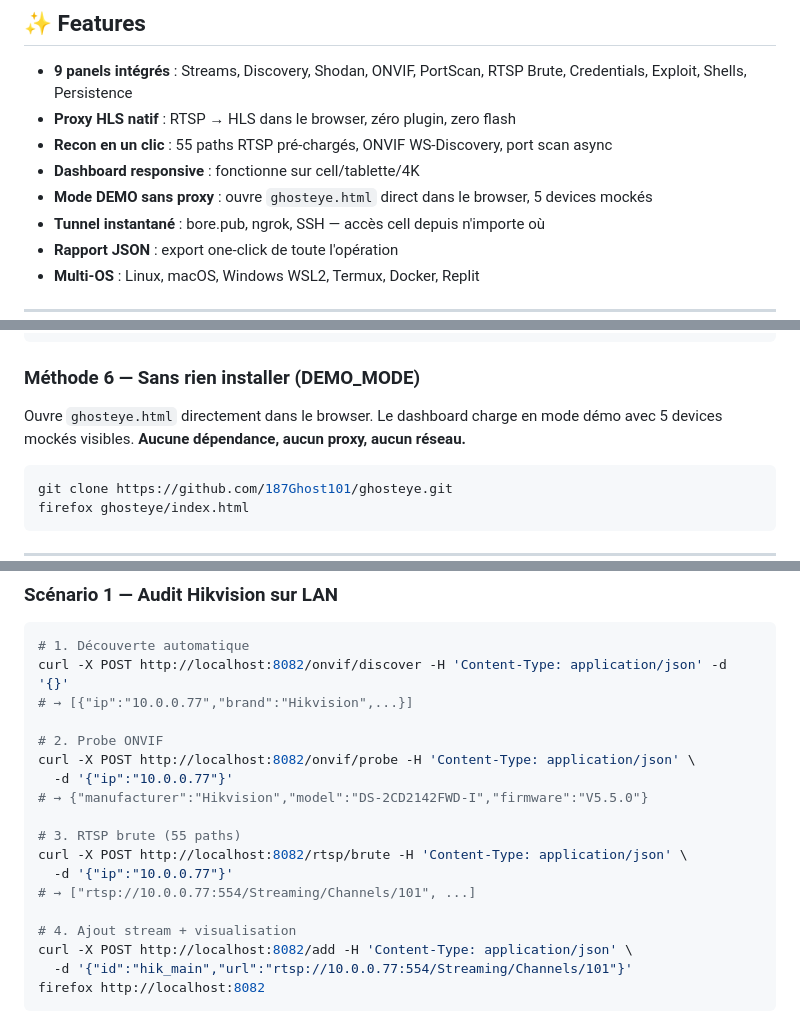
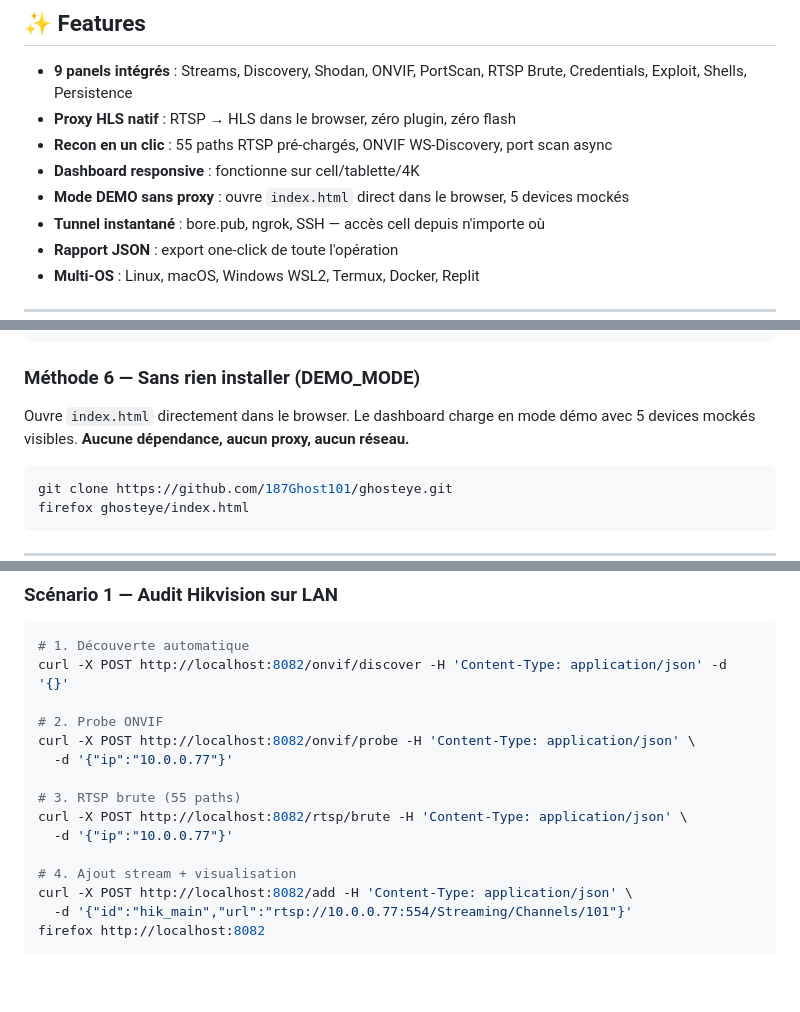
Before and after one commit to 187Ghost101/ghosteye, a Markdown page: README.md, 3 parts joined by grey strips. GitHub-like rendering; blank space fills up the shorter version.

````diff
--- a/README.md
+++ b/README.md
@@ -37,10 +40,10 @@ Conçu pour le **Protocole GHOST1O1** — phase 1 (Observer) et phase 2 (Cartogr
 ## ✨ Features
 
 - **9 panels intégrés** : Streams, Discovery, Shodan, ONVIF, PortScan, RTSP Brute, Credentials, Exploit, Shells, Persistence
-- **Proxy HLS natif** : RTSP → HLS dans le browser, zéro plugin, zero flash
+- **Proxy HLS natif** : RTSP → HLS dans le browser, zéro plugin, zéro flash
 - **Recon en un clic** : 55 paths RTSP pré-chargés, ONVIF WS-Discovery, port scan async
 - **Dashboard responsive** : fonctionne sur cell/tablette/4K
-- **Mode DEMO sans proxy** : ouvre `ghosteye.html` direct dans le browser, 5 devices mockés
+- **Mode DEMO sans proxy** : ouvre `index.html` direct dans le browser, 5 devices mockés
 - **Tunnel instantané** : bore.pub, ngrok, SSH — accès cell depuis n'importe où
 - **Rapport JSON** : export one-click de toute l'opération
 - **Multi-OS** : Linux, macOS, Windows WSL2, Termux, Docker, Replit
@@ -95,7 +98,7 @@ python3 ghosteye_proxy.py 8082
 
 ### Méthode 6 — Sans rien installer (DEMO_MODE)
 
-Ouvre `ghosteye.html` directement dans le browser. Le dashboard charge en mode démo avec 5 devices mockés visibles. **Aucune dépendance, aucun proxy, aucun réseau.**
+Ouvre `index.html` directement dans le browser. Le dashboard charge en mode démo avec 5 devices mockés visibles. **Aucune dépendance, aucun proxy, aucun réseau.**
 
 ```bash
 git clone https://github.com/187Ghost101/ghosteye.git
@@ -126,17 +129,14 @@ bore local 8082 --to bore.pub
 ```bash
 # 1. Découverte automatique
 curl -X POST http://localhost:8082/onvif/discover -H 'Content-Type: application/json' -d '{}'
-# → [{"ip":"10.0.0.77","brand":"Hikvision",...}]
 
 # 2. Probe ONVIF
 curl -X POST http://localhost:8082/onvif/probe -H 'Content-Type: application/json' \
   -d '{"ip":"10.0.0.77"}'
-# → {"manufacturer":"Hikvision","model":"DS-2CD2142FWD-I","firmware":"V5.5.0"}
 
 # 3. RTSP brute (55 paths)
 curl -X POST http://localhost:8082/rtsp/brute -H 'Content-Type: application/json' \
   -d '{"ip":"10.0.0.77"}'
-# → ["rtsp://10.0.0.77:554/Streaming/Channels/101", ...]
 
 # 4. Ajout stream + visualisation
 curl -X POST http://localhost:8082/add -H 'Content-Type: application/json' \
````
Also changed, not shown: other parts of README.md (+39 -74 lines).
